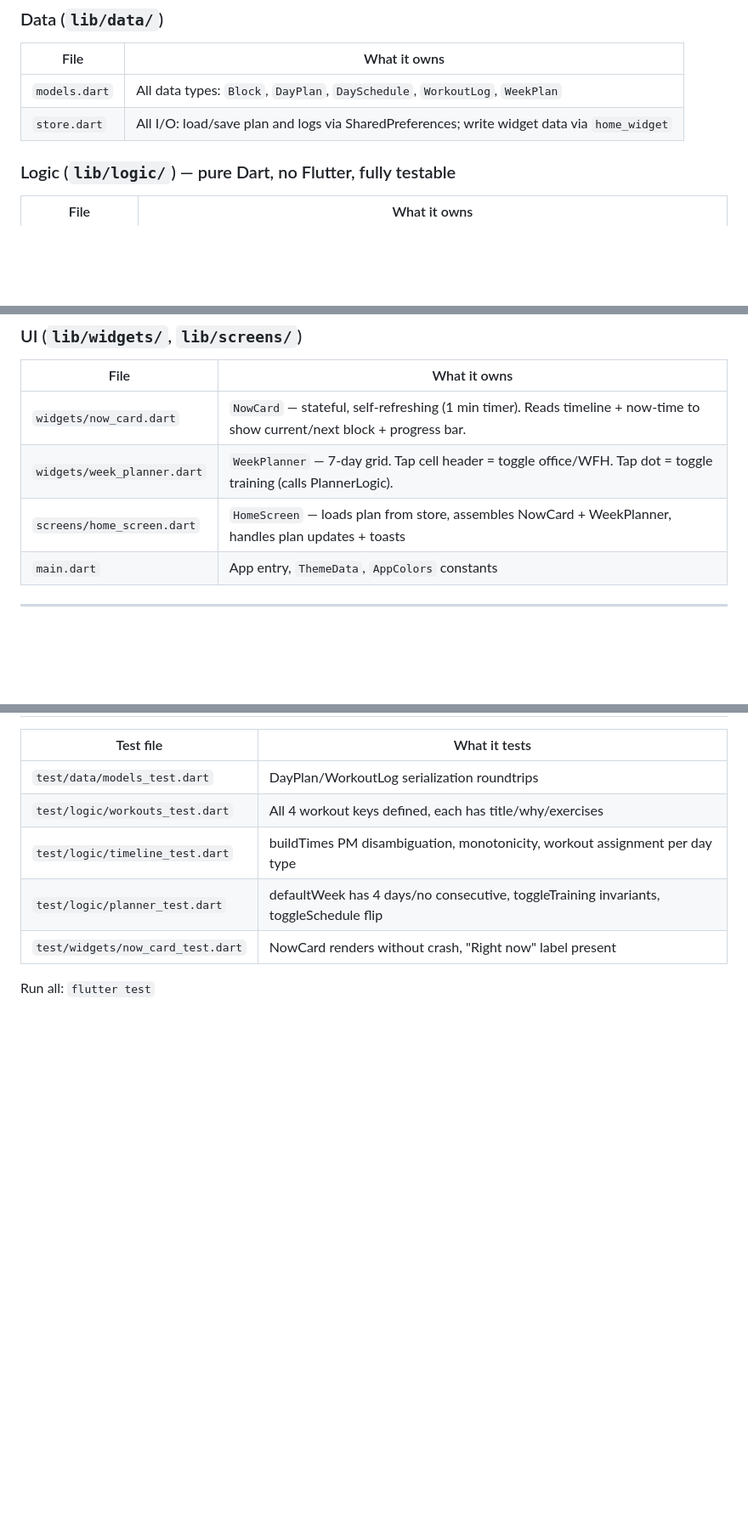
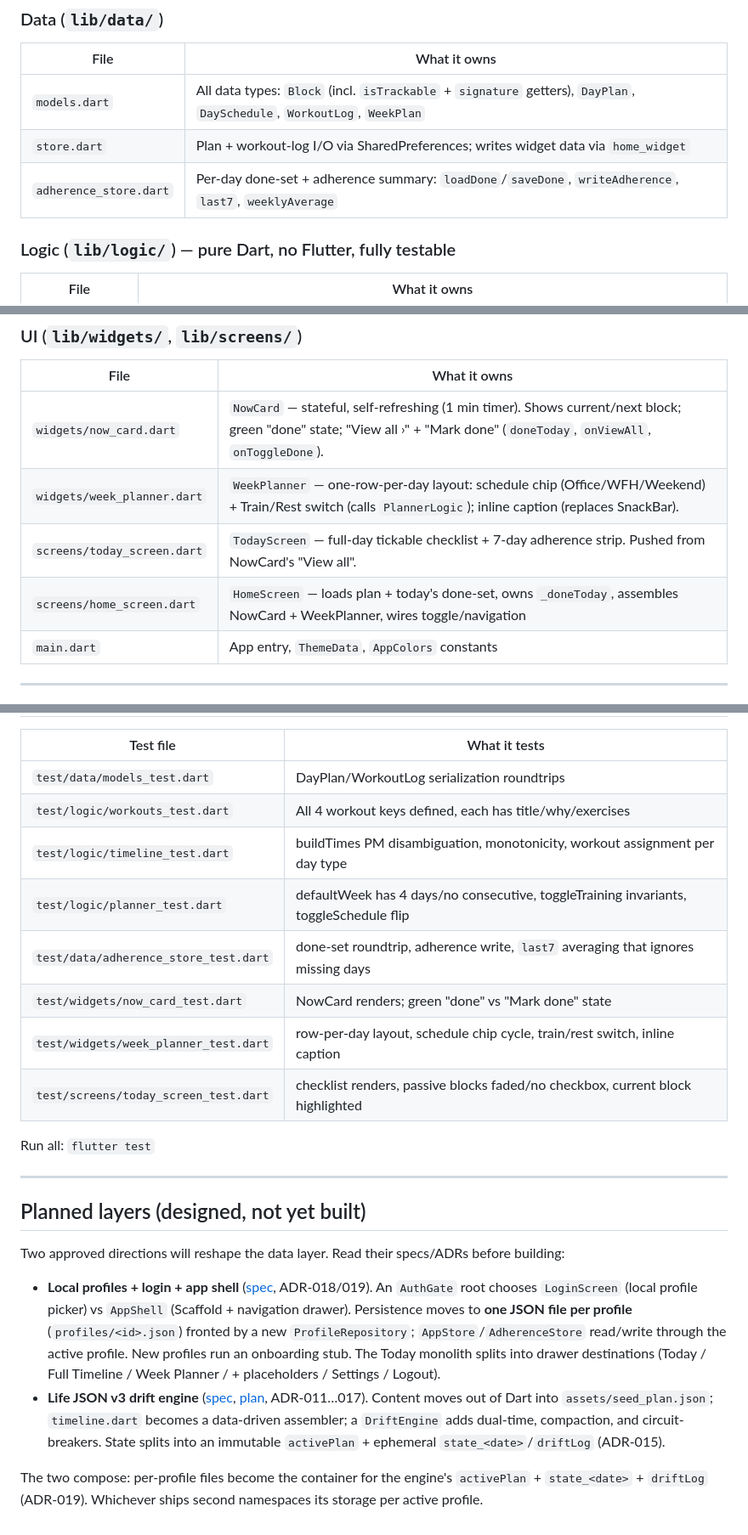
Before and after one commit to Cyrusroy001/run-your-day, a Markdown page: docs/ARCHITECTURE.md, 3 parts joined by grey strips. Shown at 85% size. Drawn GitHub-style; blank space fills up the shorter version.

```diff
--- a/docs/ARCHITECTURE.md
+++ b/docs/ARCHITECTURE.md
@@ -26,8 +26,9 @@ Quick reference for navigating the codebase. Read before asking "where does X li
 
 | File | What it owns |
 |---|---|
-| `models.dart` | All data types: `Block`, `DayPlan`, `DaySchedule`, `WorkoutLog`, `WeekPlan` |
-| `store.dart` | All I/O: load/save plan and logs via SharedPreferences; write widget data via `home_widget` |
+| `models.dart` | All data types: `Block` (incl. `isTrackable` + `signature` getters), `DayPlan`, `DaySchedule`, `WorkoutLog`, `WeekPlan` |
+| `store.dart` | Plan + workout-log I/O via SharedPreferences; writes widget data via `home_widget` |
+| `adherence_store.dart` | Per-day done-set + adherence summary: `loadDone`/`saveDone`, `writeAdherence`, `last7`, `weeklyAverage` |
 
 ### Logic (`lib/logic/`) — pure Dart, no Flutter, fully testable
 
@@ -41,9 +42,10 @@ Quick reference for navigating the codebase. Read before asking "where does X li
 
 | File | What it owns |
 |---|---|
-| `widgets/now_card.dart` | `NowCard` — stateful, self-refreshing (1 min timer). Reads timeline + now-time to show current/next block + progress bar. |
-| `widgets/week_planner.dart` | `WeekPlanner` — 7-day grid. Tap cell header = toggle office/WFH. Tap dot = toggle training (calls PlannerLogic). |
-| `screens/home_screen.dart` | `HomeScreen` — loads plan from store, assembles NowCard + WeekPlanner, handles plan updates + toasts |
+| `widgets/now_card.dart` | `NowCard` — stateful, self-refreshing (1 min timer). Shows current/next block; green "done" state; "View all ›" + "Mark done" (`doneToday`, `onViewAll`, `onToggleDone`). |
+| `widgets/week_planner.dart` | `WeekPlanner` — one-row-per-day layout: schedule chip (Office/WFH/Weekend) + Train/Rest switch (calls `PlannerLogic`); inline caption (replaces SnackBar). |
+| `screens/today_screen.dart` | `TodayScreen` — full-day tickable checklist + 7-day adherence strip. Pushed from NowCard's "View all". |
+| `screens/home_screen.dart` | `HomeScreen` — loads plan + today's done-set, owns `_doneToday`, assembles NowCard + WeekPlanner, wires toggle/navigation |
 | `main.dart` | App entry, `ThemeData`, `AppColors` constants |
 
 ---
@@ -118,6 +122,20 @@ The `flutter.` prefix is automatically added by the `home_widget` package when w
 | `test/logic/workouts_test.dart` | All 4 workout keys defined, each has title/why/exercises |
 | `test/logic/timeline_test.dart` | buildTimes PM disambiguation, monotonicity, workout assignment per day type |
 | `test/logic/planner_test.dart` | defaultWeek has 4 days/no consecutive, toggleTraining invariants, toggleSchedule flip |
-| `test/widgets/now_card_test.dart` | NowCard renders without crash, "Right now" label present |
+| `test/data/adherence_store_test.dart` | done-set roundtrip, adherence write, `last7` averaging that ignores missing days |
+| `test/widgets/now_card_test.dart` | NowCard renders; green "done" vs "Mark done" state |
+| `test/widgets/week_planner_test.dart` | row-per-day layout, schedule chip cycle, train/rest switch, inline caption |
+| `test/screens/today_screen_test.dart` | checklist renders, passive blocks faded/no checkbox, current block highlighted |
 
 Run all: `flutter test`
+
+---
+
+## Planned layers (designed, not yet built)
+
+Two approved directions will reshape the data layer. Read their specs/ADRs before building:
+
+- **Local profiles + login + app shell** ([spec](superpowers/specs/2026-06-07-local-profiles-login-app-shell-design.md), ADR-018/019). An `AuthGate` root chooses `LoginScreen` (local profile picker) vs `AppShell` (Scaffold + navigation drawer). Persistence moves to **one JSON file per profile** (`profiles/<id>.json`) fronted by a new `ProfileRepository`; `AppStore`/`AdherenceStore` read/write through the active profile. New profiles run an onboarding stub. The Today monolith splits into drawer destinations (Today / Full Timeline / Week Planner / + placeholders / Settings / Logout).
+- **Life JSON v3 drift engine** ([spec](superpowers/specs/2026-06-07-life-json-v3-drift-engine-design.md), [plan](superpowers/plans/2026-06-07-life-json-v3-drift-engine.md), ADR-011…017). Content moves out of Dart into `assets/seed_plan.json`; `timeline.dart` becomes a data-driven assembler; a `DriftEngine` adds dual-time, compaction, and circuit-breakers. State splits into an immutable `activePlan` + ephemeral `state_<date>`/`driftLog` (ADR-015).
+
+The two compose: per-profile files become the container for the engine's `activePlan` + `state_<date>` + `driftLog` (ADR-019). Whichever ships second namespaces its storage per active profile.
```
Also changed, not shown: other parts of docs/ARCHITECTURE.md (+2 -0 lines), docs/CONTINUE.md (+2 -2 lines), docs/DECISIONS.md (+22 -0 lines).
